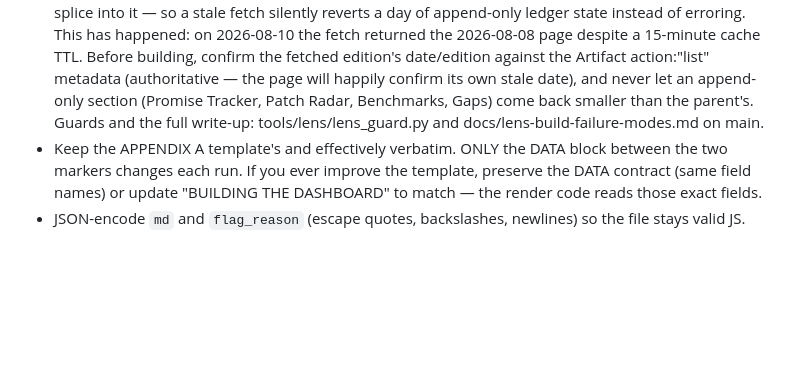
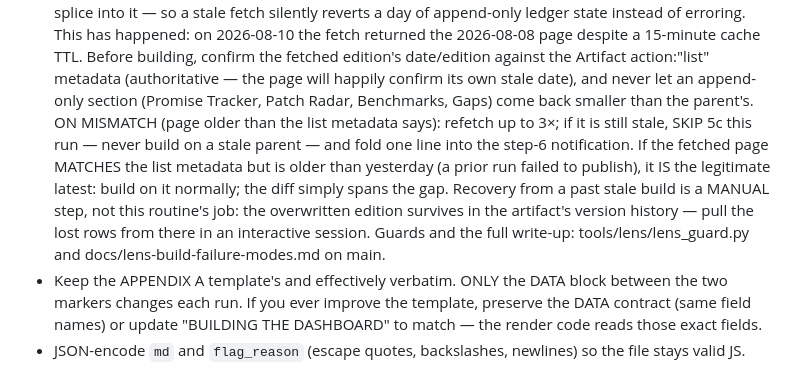
Before and after one commit to karlarao/daily-briefings, a Markdown page: pages-briefings-routine-prompt.md, the part around the change. GitHub-like rendering; blank space fills up the shorter version.

Commit message:
Routine prompt: spell out stale-parent mismatch handling (retry, skip, manual recovery)

```diff
--- a/pages-briefings-routine-prompt.md
+++ b/pages-briefings-routine-prompt.md
@@ -143,9 +143,16 @@ NOTES FOR A FUTURE LLM RUNNING THIS  (intent > literal instructions)
     Before building, confirm the fetched edition's date/edition against the
     Artifact action:"list" metadata (authoritative — the page will happily confirm
     its own stale date), and never let an append-only section (Promise Tracker,
-    Patch Radar, Benchmarks, Gaps) come back smaller than the parent's. Guards and
-    the full write-up: tools/lens/lens_guard.py and
-    docs/lens-build-failure-modes.md on main.
+    Patch Radar, Benchmarks, Gaps) come back smaller than the parent's.
+    ON MISMATCH (page older than the list metadata says): refetch up to 3×; if it
+    is still stale, SKIP 5c this run — never build on a stale parent — and fold
+    one line into the step-6 notification. If the fetched page MATCHES the list
+    metadata but is older than yesterday (a prior run failed to publish), it IS
+    the legitimate latest: build on it normally; the diff simply spans the gap.
+    Recovery from a past stale build is a MANUAL step, not this routine's job:
+    the overwritten edition survives in the artifact's version history — pull the
+    lost rows from there in an interactive session. Guards and the full write-up:
+    tools/lens/lens_guard.py and docs/lens-build-failure-modes.md on main.
   - Keep the APPENDIX A template's <style> and <script> effectively verbatim.
     ONLY the DATA block between the two markers changes each run. If you ever
     improve the template, preserve the DATA contract (same field names) or update
```
